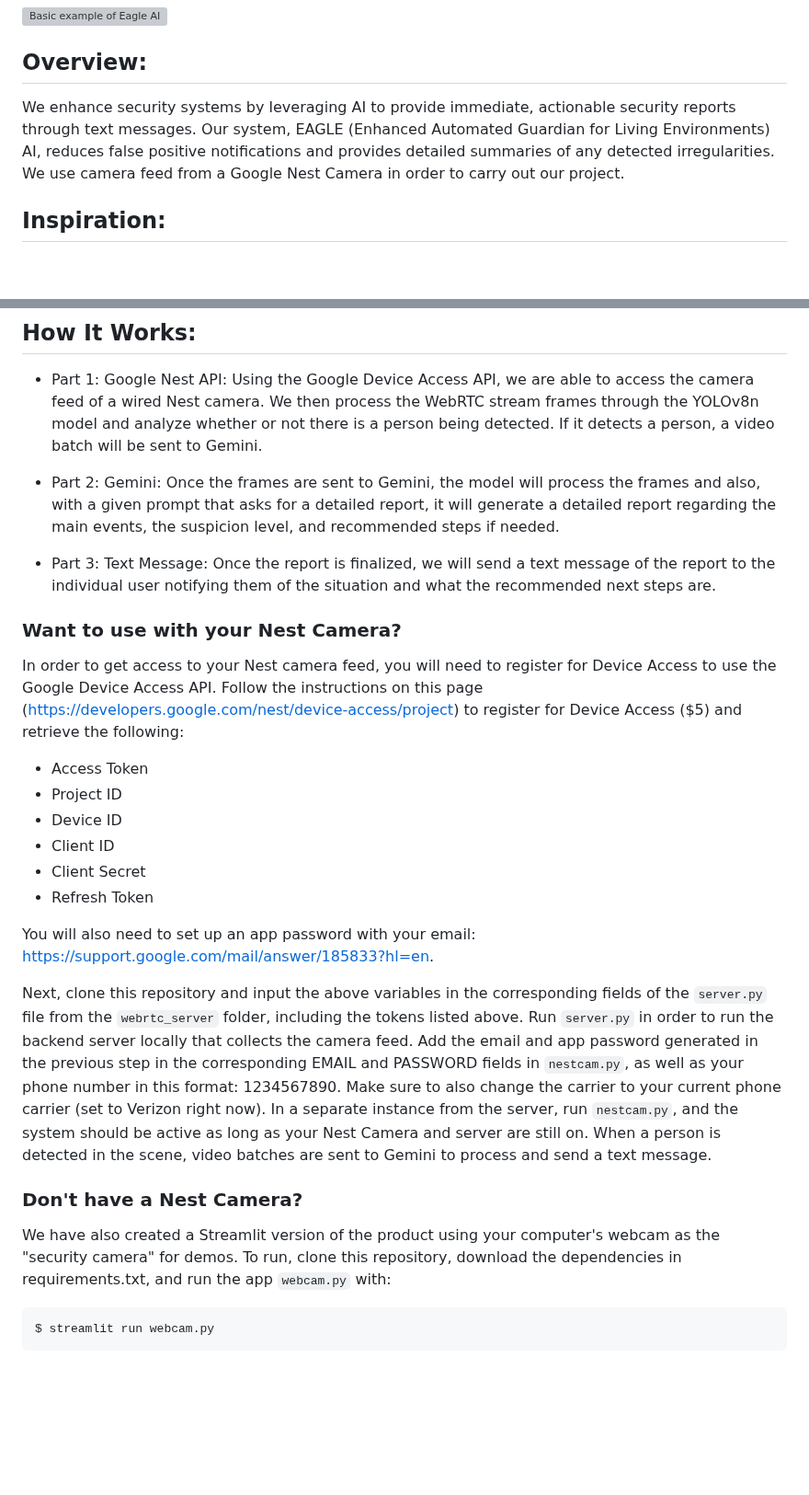
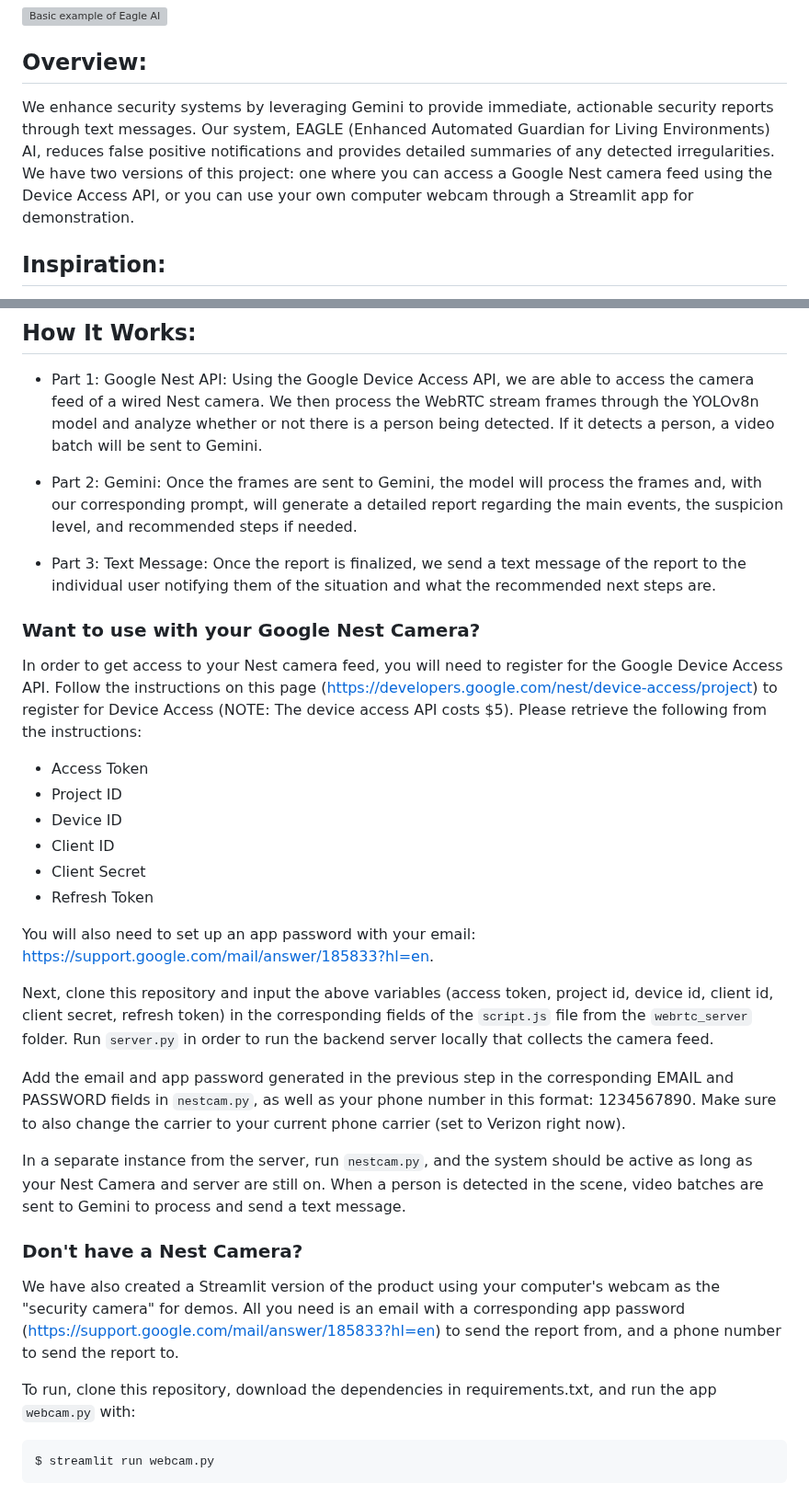
Before and after one commit to Nazarshia2889/EAGLE-AI, a Markdown page: README.md, 2 parts joined by grey strips. Shown at 92% size. GitHub-like rendering; blank space fills up the shorter version; grey boxes are pictures that could not be loaded.

````diff
--- a/README.md
+++ b/README.md
@@ -4,7 +4,7 @@
 
 ## Overview:
 
-We enhance security systems by leveraging AI to provide immediate, actionable security reports through text messages. Our system, EAGLE (Enhanced Automated Guardian for Living Environments) AI, reduces false positive notifications and provides detailed summaries of any detected irregularities. We use camera feed from a Google Nest Camera in order to carry out our project.
+We enhance security systems by leveraging Gemini to provide immediate, actionable security reports through text messages. Our system, EAGLE (Enhanced Automated Guardian for Living Environments) AI, reduces false positive notifications and provides detailed summaries of any detected irregularities. We have two versions of this project: one where you can access a Google Nest camera feed using the Device Access API, or you can use your own computer webcam through a Streamlit app for demonstration.
 
 ## Inspiration:
 
@@ -22,13 +22,13 @@ This empowers the users with the immediate information needed to respond to the
 
 - Part 1: Google Nest API: Using the Google Device Access API, we are able to access the camera feed of a wired Nest camera. We then process the WebRTC stream frames through the YOLOv8n model and analyze whether or not there is a person being detected. If it detects a person, a video batch will be sent to Gemini.
 
-- Part 2: Gemini: Once the frames are sent to Gemini, the model will process the frames and also, with a given prompt that asks for a detailed report, it will generate a detailed report regarding the main events, the suspicion level, and recommended steps if needed.
+- Part 2: Gemini: Once the frames are sent to Gemini, the model will process the frames and, with our corresponding prompt, will generate a detailed report regarding the main events, the suspicion level, and recommended steps if needed.
 
-- Part 3: Text Message: Once the report is finalized, we will send a text message of the report to the individual user notifying them of the situation and what the recommended next steps are.
+- Part 3: Text Message: Once the report is finalized, we send a text message of the report to the individual user notifying them of the situation and what the recommended next steps are.
 
-### Want to use with your Nest Camera?
+### Want to use with your Google Nest Camera?
 
-In order to get access to your Nest camera feed, you will need to register for Device Access to use the Google Device Access API. Follow the instructions on this page (https://developers.google.com/nest/device-access/project) to register for Device Access ($5) and retrieve the following:
+In order to get access to your Nest camera feed, you will need to register for the Google Device Access API. Follow the instructions on this page (https://developers.google.com/nest/device-access/project) to register for Device Access (NOTE: The device access API costs $5). Please retrieve the following from the instructions:
 * Access Token
 * Project ID
 * Device ID
@@ -38,11 +38,17 @@ In order to get access to your Nest camera feed, you will need to register for D
 
 You will also need to set up an app password with your email: https://support.google.com/mail/answer/185833?hl=en.
 
-Next, clone this repository and input the above variables in the corresponding fields of the `server.py` file from the `webrtc_server` folder, including the tokens listed above. Run `server.py` in order to run the backend server locally that collects the camera feed. Add the email and app password generated in the previous step in the corresponding EMAIL and PASSWORD fields in `nestcam.py`, as well as your phone number in this format: 1234567890. Make sure to also change the carrier to your current phone carrier (set to Verizon right now). In a separate instance from the server, run `nestcam.py`, and the system should be active as long as your Nest Camera and server are still on. When a person is detected in the scene, video batches are sent to Gemini to process and send a text message.
+Next, clone this repository and input the above variables (access token, project id, device id, client id, client secret, refresh token) in the corresponding fields of the `script.js` file from the `webrtc_server` folder. Run `server.py` in order to run the backend server locally that collects the camera feed.
+
+Add the email and app password generated in the previous step in the corresponding EMAIL and PASSWORD fields in `nestcam.py`, as well as your phone number in this format: 1234567890. Make sure to also change the carrier to your current phone carrier (set to Verizon right now).
+
+In a separate instance from the server, run `nestcam.py`, and the system should be active as long as your Nest Camera and server are still on. When a person is detected in the scene, video batches are sent to Gemini to process and send a text message.
 
 ### Don't have a Nest Camera?
 
-We have also created a Streamlit version of the product using your computer's webcam as the "security camera" for demos. To run, clone this repository, download the dependencies in requirements.txt, and run the app `webcam.py` with:
+We have also created a Streamlit version of the product using your computer's webcam as the "security camera" for demos. All you need is an email with a corresponding app password (https://support.google.com/mail/answer/185833?hl=en) to send the report from, and a phone number to send the report to.
+
+To run, clone this repository, download the dependencies in requirements.txt, and run the app `webcam.py` with:
 ```shell
 $ streamlit run webcam.py
 ```
````
